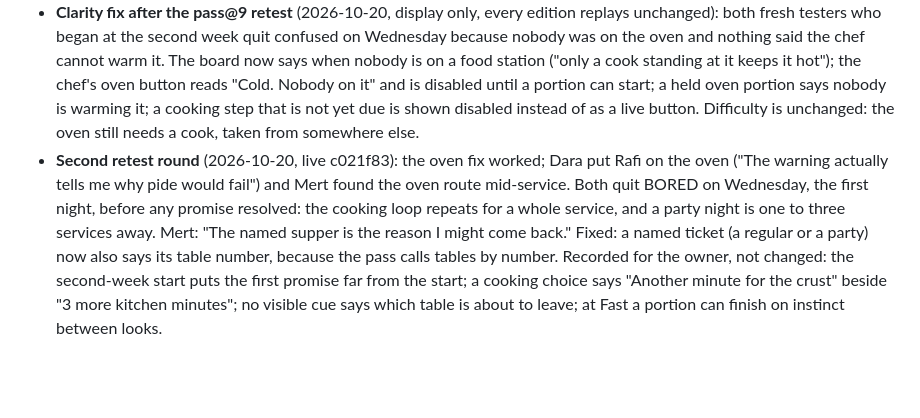
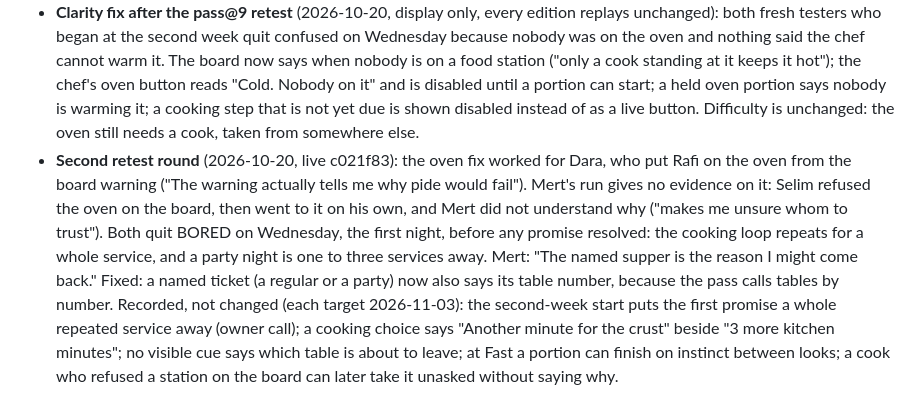
Before and after one commit to adam0white/pass, a Markdown page: docs/design.md, the part around the change. GitHub-like rendering; blank space fills up the shorter version.

Commit message:
Design doc: correct the retest claim about Mert and date the deferrals
Co-Authored-By: Claude Opus 5.5 <noreply@anthropic.com>

```diff
--- a/docs/design.md
+++ b/docs/design.md
@@ -233,4 +233,4 @@ You played the first week of pass@1 on 2026-10-19. Since then, in order:
 - **The chef cooks** (pass@6-8): take a portion, rest the lamb or pull it now, call a table first at the pass, finish on instinct.
 - **They came back** (pass@9, new): parties return because you fed someone well, larger the better you do; on Sunday you choose what to promise them; whoever you owe sees the queue. Start with "Begin at the second week" to skip the week you know; "Nevin's pace" is the easier way in.
 - **Clarity fix after the pass@9 retest** (2026-10-20, display only, every edition replays unchanged): both fresh testers who began at the second week quit confused on Wednesday because nobody was on the oven and nothing said the chef cannot warm it. The board now says when nobody is on a food station ("only a cook standing at it keeps it hot"); the chef's oven button reads "Cold. Nobody on it" and is disabled until a portion can start; a held oven portion says nobody is warming it; a cooking step that is not yet due is shown disabled instead of as a live button. Difficulty is unchanged: the oven still needs a cook, taken from somewhere else.
-- **Second retest round** (2026-10-20, live c021f83): the oven fix worked; Dara put Rafi on the oven ("The warning actually tells me why pide would fail") and Mert found the oven route mid-service. Both quit BORED on Wednesday, the first night, before any promise resolved: the cooking loop repeats for a whole service, and a party night is one to three services away. Mert: "The named supper is the reason I might come back." Fixed: a named ticket (a regular or a party) now also says its table number, because the pass calls tables by number. Recorded for the owner, not changed: the second-week start puts the first promise far from the start; a cooking choice says "Another minute for the crust" beside "3 more kitchen minutes"; no visible cue says which table is about to leave; at Fast a portion can finish on instinct between looks.
+- **Second retest round** (2026-10-20, live c021f83): the oven fix worked for Dara, who put Rafi on the oven from the board warning ("The warning actually tells me why pide would fail"). Mert's run gives no evidence on it: Selim refused the oven on the board, then went to it on his own, and Mert did not understand why ("makes me unsure whom to trust"). Both quit BORED on Wednesday, the first night, before any promise resolved: the cooking loop repeats for a whole service, and a party night is one to three services away. Mert: "The named supper is the reason I might come back." Fixed: a named ticket (a regular or a party) now also says its table number, because the pass calls tables by number. Recorded, not changed (each target 2026-11-03): the second-week start puts the first promise a whole repeated service away (owner call); a cooking choice says "Another minute for the crust" beside "3 more kitchen minutes"; no visible cue says which table is about to leave; at Fast a portion can finish on instinct between looks; a cook who refused a station on the board can later take it unasked without saying why.
```
